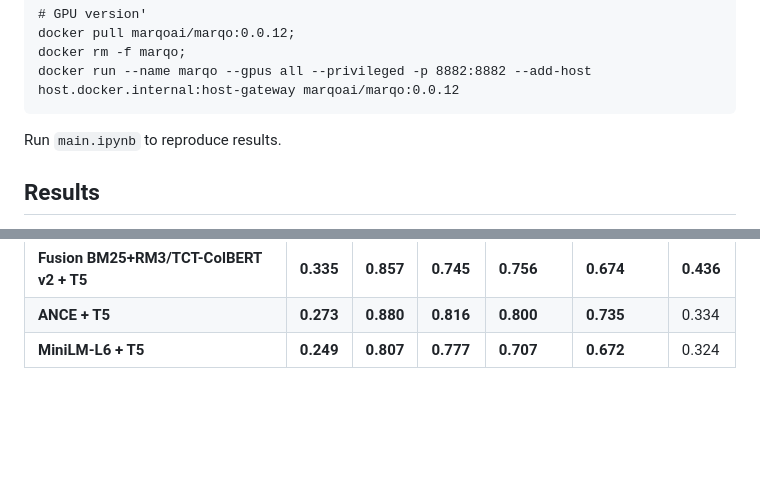
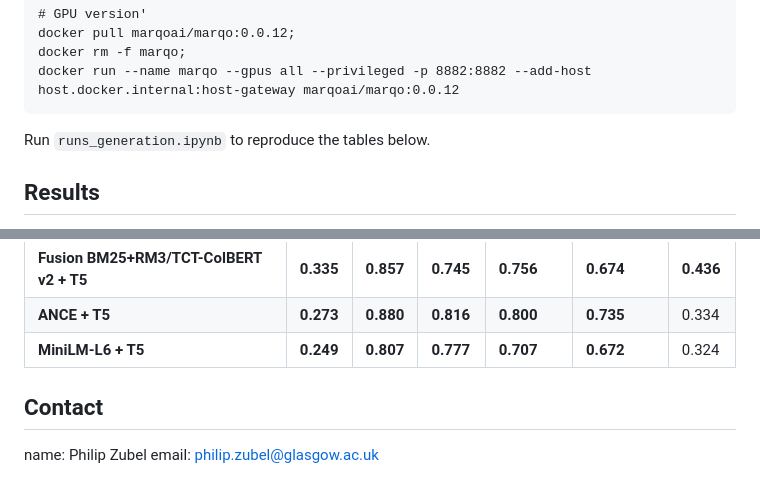
Before and after one commit to PhilipZubel/task-search-quality, a Markdown page: README.md, 2 parts joined by grey strips. GitHub-like rendering; blank space fills up the shorter version.

````diff
--- a/README.md
+++ b/README.md
@@ -83,7 +83,7 @@ docker rm -f marqo;
 docker run --name marqo --gpus all --privileged -p 8882:8882 --add-host host.docker.internal:host-gateway marqoai/marqo:0.0.12
 ```
 
-Run `main.ipynb` to reproduce results.
+Run `runs_generation.ipynb` to reproduce the tables below.
 
 ## Results
 
@@ -121,3 +121,8 @@ Overall Results on the DIY dataset:
 | **Fusion BM25+RM3/TCT-ColBERT v2 + T5** | **0.335**   | **0.857**   | **0.745**    | **0.756**      | **0.674**       | **0.436**    |
 | **ANCE + T5**                       | **0.273**   | **0.880**   | **0.816**    | **0.800**      | **0.735**       | 0.334             |
 | **MiniLM-L6 + T5**                  | **0.249**   | **0.807**   | **0.777**    | **0.707**      | **0.672**       | 0.324             |
+
+
+## Contact
+name: Philip Zubel
+email: philip.zubel@glasgow.ac.uk
````
